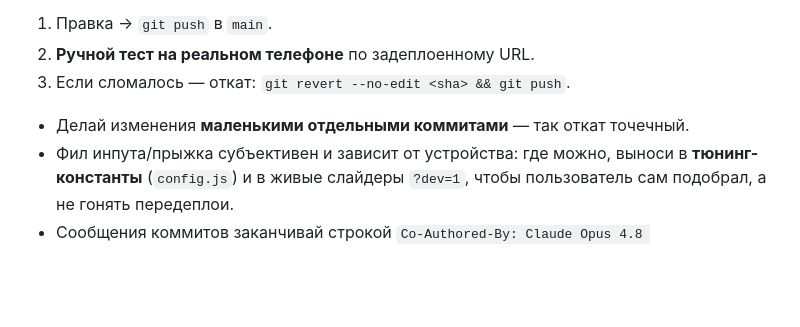
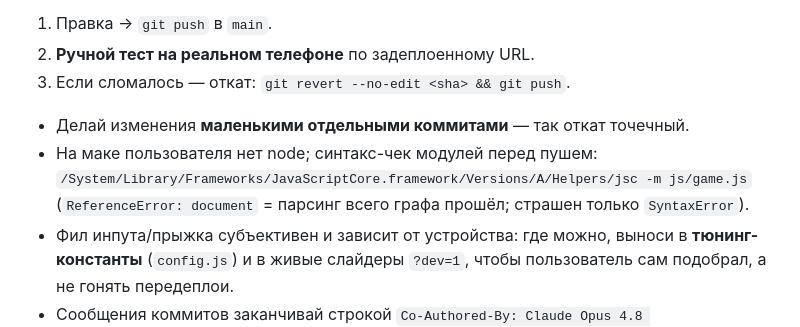
Before and after one commit to aramgab/stay-on-log, a Markdown page: CLAUDE.md, the part around the change. GitHub-like rendering; blank space fills up the shorter version.

Commit message:
docs: note jsc-based module syntax check in the workflow
Co-Authored-By: Claude Opus 4.8 <noreply@anthropic.com>

```diff
--- a/CLAUDE.md
+++ b/CLAUDE.md
@@ -27,6 +27,9 @@ mini-app** (совместимость заложена: `window.Telegram.WebApp
 2. **Ручной тест на реальном телефоне** по задеплоенному URL.
 3. Если сломалось — откат: `git revert --no-edit <sha> && git push`.
 - Делай изменения **маленькими отдельными коммитами** — так откат точечный.
+- На маке пользователя нет node; синтакс-чек модулей перед пушем:
+  `/System/Library/Frameworks/JavaScriptCore.framework/Versions/A/Helpers/jsc -m js/game.js`
+  (`ReferenceError: document` = парсинг всего графа прошёл; страшен только `SyntaxError`).
 - Фил инпута/прыжка субъективен и зависит от устройства: где можно, выноси в **тюнинг-константы**
   (`config.js`) и в живые слайдеры `?dev=1`, чтобы пользователь сам подобрал, а не гонять передеплои.
 - Сообщения коммитов заканчивай строкой `Co-Authored-By: Claude Opus 4.8 <noreply@anthropic.com>`.
```
